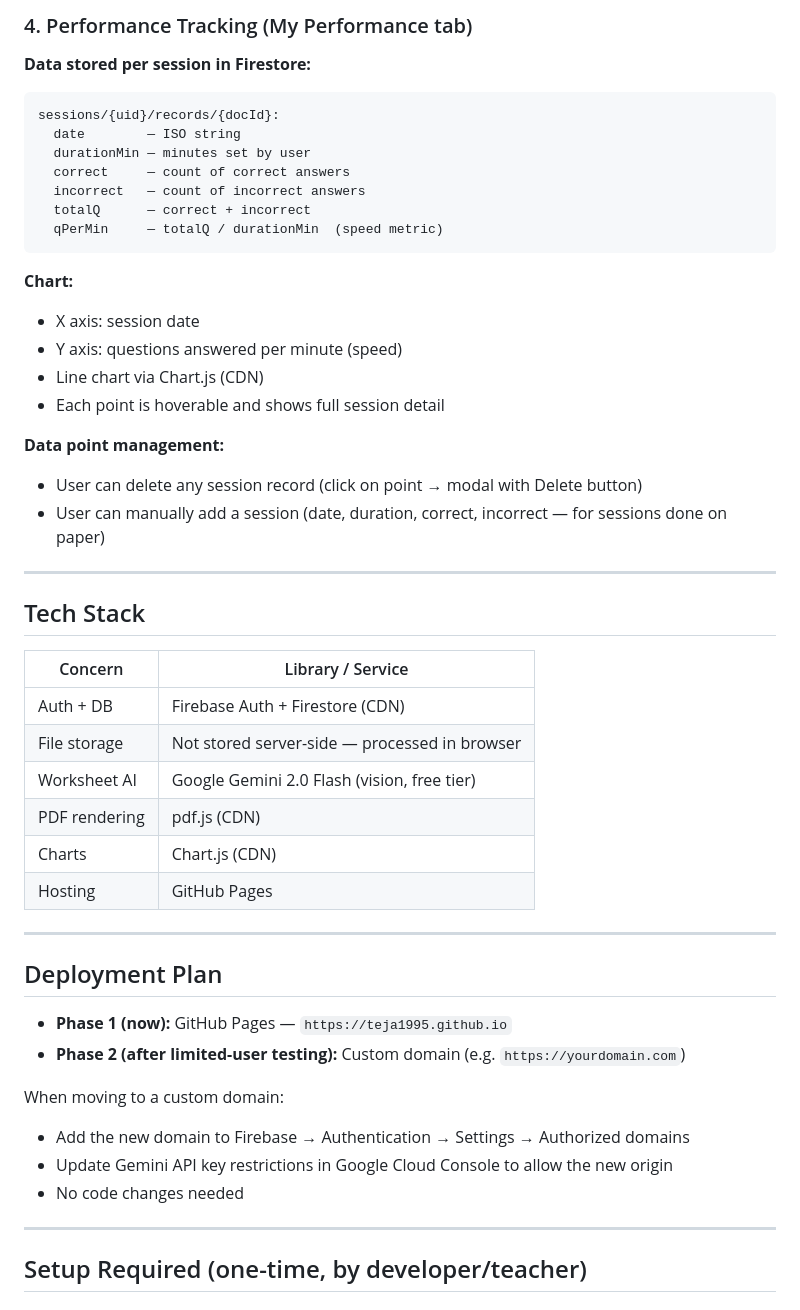
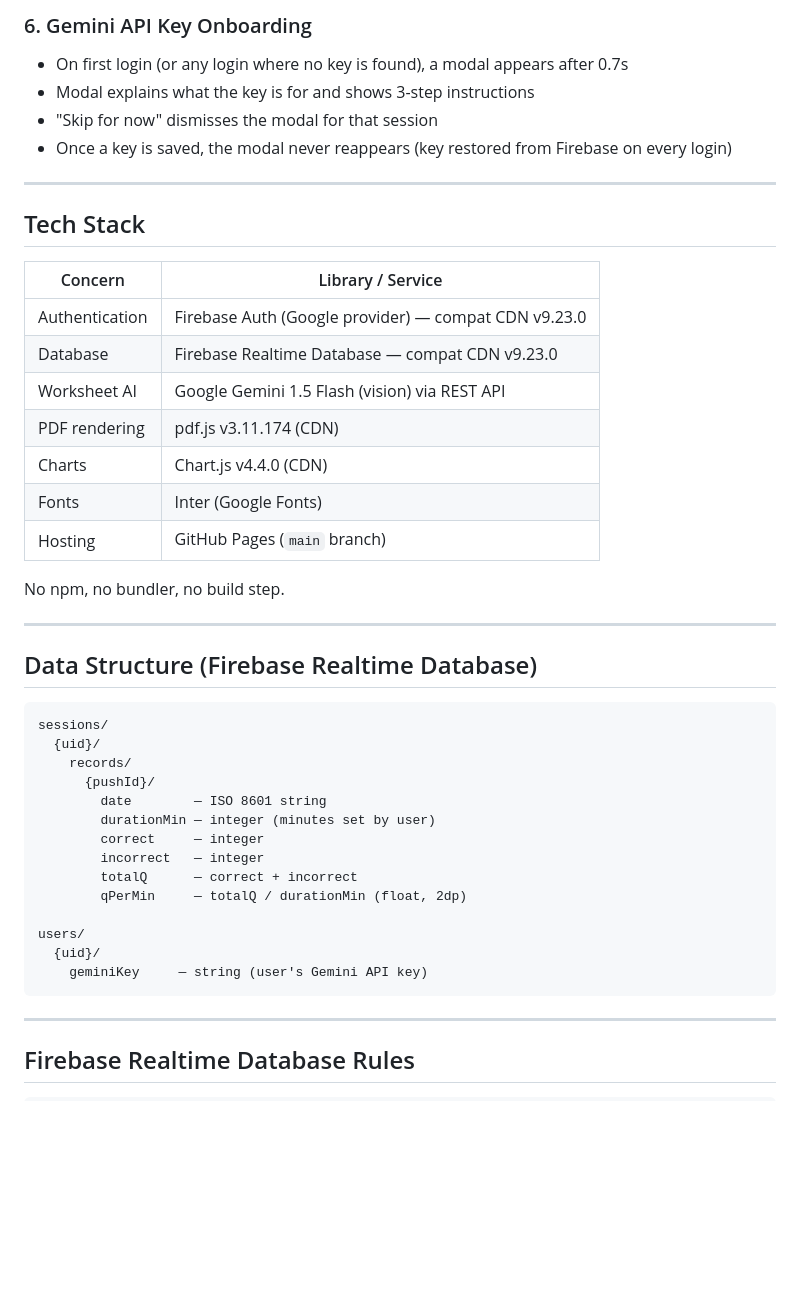
Before and after one commit to Teja1995/Teja1995.github.io, a Markdown page: CLAUDE.md, the part around one of its changes. Drawn GitHub-style; blank space fills up the shorter version.

````diff
--- a/CLAUDE.md
+++ b/CLAUDE.md
@@ -54,25 +61,9 @@ performance.js      — session logging, Chart.js charts, add/delete data points
 
-### 4. Performance Tracking (My Performance tab)
-**Data stored per session in Firestore:**
-```
-sessions/{uid}/records/{docId}:
-  date        — ISO string
-  durationMin — minutes set by user
-  correct     — count of correct answers
-  incorrect   — count of incorrect answers
-  totalQ      — correct + incorrect
-  qPerMin     — totalQ / durationMin  (speed metric)
-```
-
-**Chart:**
-- X axis: session date
-- Y axis: questions answered per minute (speed)
-- Line chart via Chart.js (CDN)
-- Each point is hoverable and shows full session detail
-
-**Data point management:**
-- User can delete any session record (click on point → modal with Delete button)
-- User can manually add a session (date, duration, correct, incorrect — for sessions done on paper)
+### 6. Gemini API Key Onboarding
+- On first login (or any login where no key is found), a modal appears after 0.7s
+- Modal explains what the key is for and shows 3-step instructions
+- "Skip for now" dismisses the modal for that session
+- Once a key is saved, the modal never reappears (key restored from Firebase on every login)
 
 ---
 
@@ -80,26 +71,38 @@ sessions/{uid}/records/{docId}:
 
 | Concern | Library / Service |
 |---|---|
-| Auth + DB | Firebase Auth + Firestore (CDN) |
-| File storage | Not stored server-side — processed in browser |
-| Worksheet AI | Google Gemini 2.0 Flash (vision, free tier) |
-| PDF rendering | pdf.js (CDN) |
-| Charts | Chart.js (CDN) |
-| Hosting | GitHub Pages |
+| Authentication | Firebase Auth (Google provider) — compat CDN v9.23.0 |
+| Database | Firebase Realtime Database — compat CDN v9.23.0 |
+| Worksheet AI | Google Gemini 1.5 Flash (vision) via REST API |
+| PDF rendering | pdf.js v3.11.174 (CDN) |
+| Charts | Chart.js v4.4.0 (CDN) |
+| Fonts | Inter (Google Fonts) |
+| Hosting | GitHub Pages (`main` branch) |
+
+No npm, no bundler, no build step.
 
 ---
 
-## Deployment Plan
+## Data Structure (Firebase Realtime Database)
 
-- **Phase 1 (now):** GitHub Pages — `https://teja1995.github.io`
-- **Phase 2 (after limited-user testing):** Custom domain (e.g. `https://yourdomain.com`)
+```
+sessions/
+  {uid}/
+    records/
+      {pushId}/
+        date        — ISO 8601 string
+        durationMin — integer (minutes set by user)
+        correct     — integer
+        incorrect   — integer
+        totalQ      — correct + incorrect
+        qPerMin     — totalQ / durationMin (float, 2dp)
 
-When moving to a custom domain:
-- Add the new domain to Firebase → Authentication → Settings → Authorized domains
-- Update Gemini API key restrictions in Google Cloud Console to allow the new origin
-- No code changes needed
+users/
+  {uid}/
+    geminiKey     — string (user's Gemini API key)
+```
 
 ---
 
-## Setup Required (one-time, by developer/teacher)
+## Firebase Realtime Database Rules
 
````
Also changed, not shown: other parts of CLAUDE.md (+93 -79 lines).
